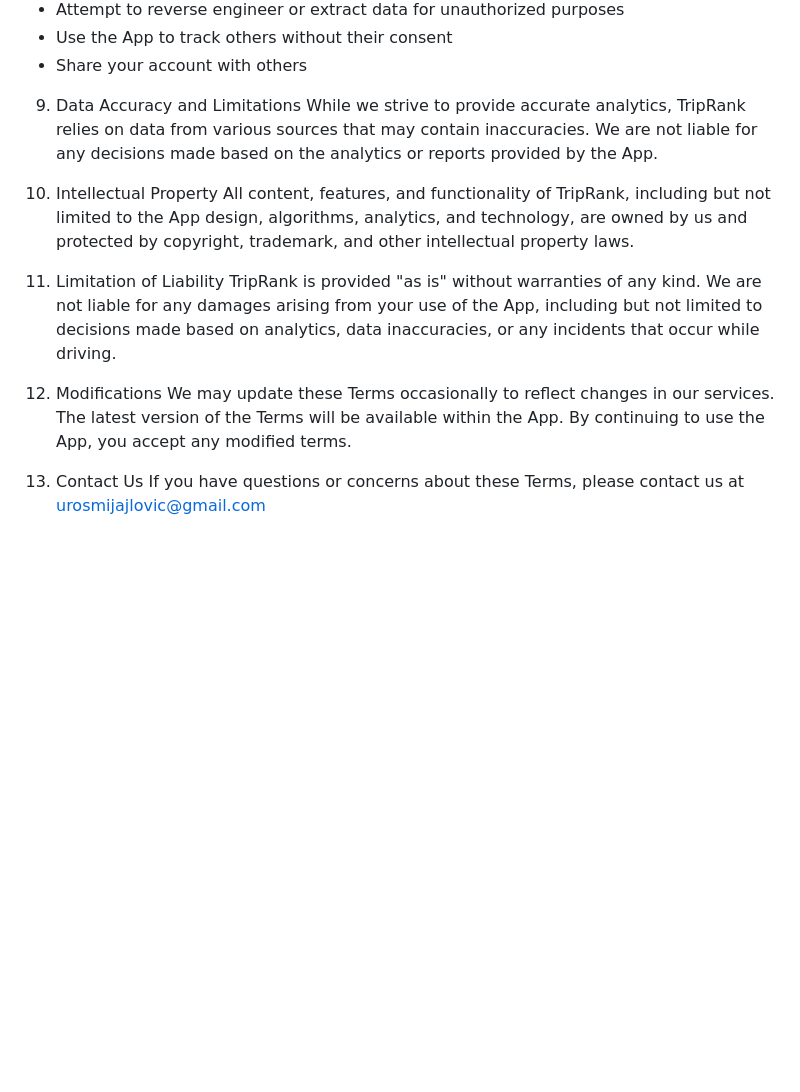
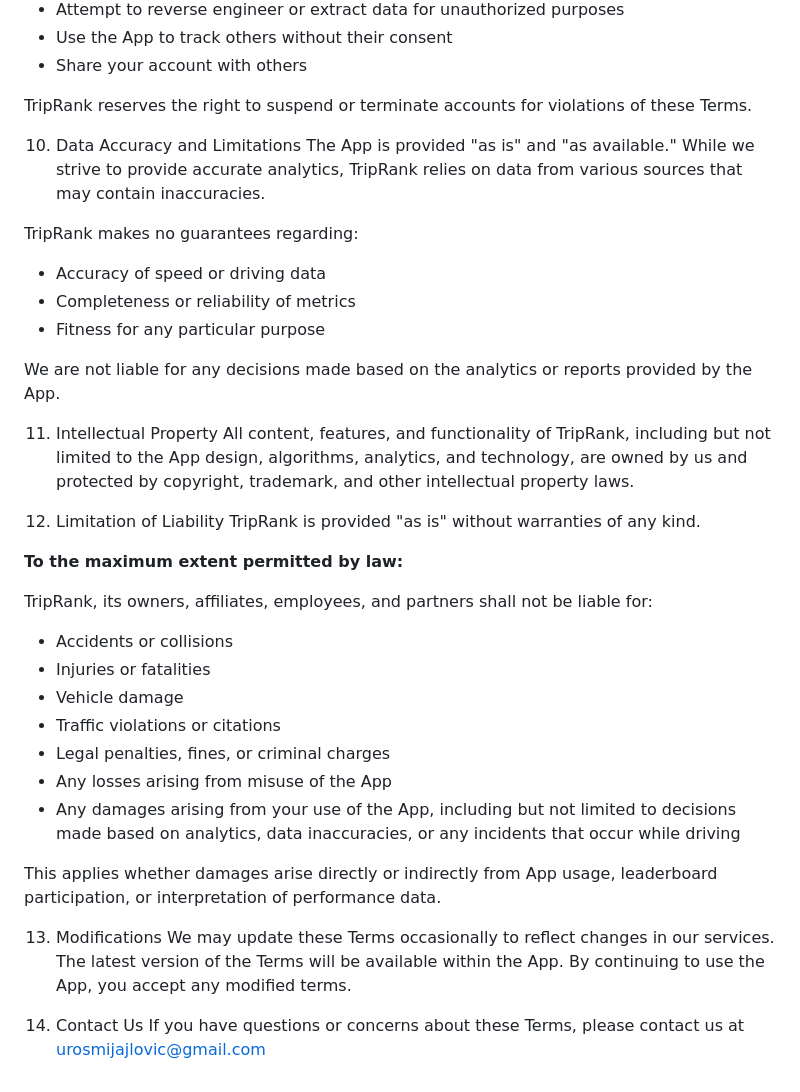
Before and after one commit to uros-mijajlovic/uros-mijajlovic, a Markdown page: triprank/terms.md, the part around one of its changes. Rendered like a GitHub page; blank space fills up the shorter version.

```diff
--- a/triprank/terms.md
+++ b/triprank/terms.md
@@ -51,17 +95,39 @@ You agree not to:
 - Use the App to track others without their consent
 - Share your account with others
 
-9. Data Accuracy and Limitations
-While we strive to provide accurate analytics, TripRank relies on data from various sources that may contain inaccuracies. We are not liable for any decisions made based on the analytics or reports provided by the App.
+TripRank reserves the right to suspend or terminate accounts for violations of these Terms.
 
-10. Intellectual Property
+10. Data Accuracy and Limitations
+The App is provided "as is" and "as available." While we strive to provide accurate analytics, TripRank relies on data from various sources that may contain inaccuracies.
+
+TripRank makes no guarantees regarding:
+- Accuracy of speed or driving data
+- Completeness or reliability of metrics
+- Fitness for any particular purpose
+
+We are not liable for any decisions made based on the analytics or reports provided by the App.
+
+11. Intellectual Property
 All content, features, and functionality of TripRank, including but not limited to the App design, algorithms, analytics, and technology, are owned by us and protected by copyright, trademark, and other intellectual property laws.
 
-11. Limitation of Liability
-TripRank is provided "as is" without warranties of any kind. We are not liable for any damages arising from your use of the App, including but not limited to decisions made based on analytics, data inaccuracies, or any incidents that occur while driving.
+12. Limitation of Liability
+TripRank is provided "as is" without warranties of any kind.
 
-12. Modifications
+**To the maximum extent permitted by law:**
+
+TripRank, its owners, affiliates, employees, and partners shall not be liable for:
+- Accidents or collisions
+- Injuries or fatalities
+- Vehicle damage
+- Traffic violations or citations
+- Legal penalties, fines, or criminal charges
+- Any losses arising from misuse of the App
+- Any damages arising from your use of the App, including but not limited to decisions made based on analytics, data inaccuracies, or any incidents that occur while driving
+
+This applies whether damages arise directly or indirectly from App usage, leaderboard participation, or interpretation of performance data.
+
+13. Modifications
 We may update these Terms occasionally to reflect changes in our services. The latest version of the Terms will be available within the App. By continuing to use the App, you accept any modified terms.
 
-13. Contact Us
+14. Contact Us
 If you have questions or concerns about these Terms, please contact us at urosmijajlovic@gmail.com
```
Also changed, not shown: other parts of triprank/terms.md (+50 -6 lines).
